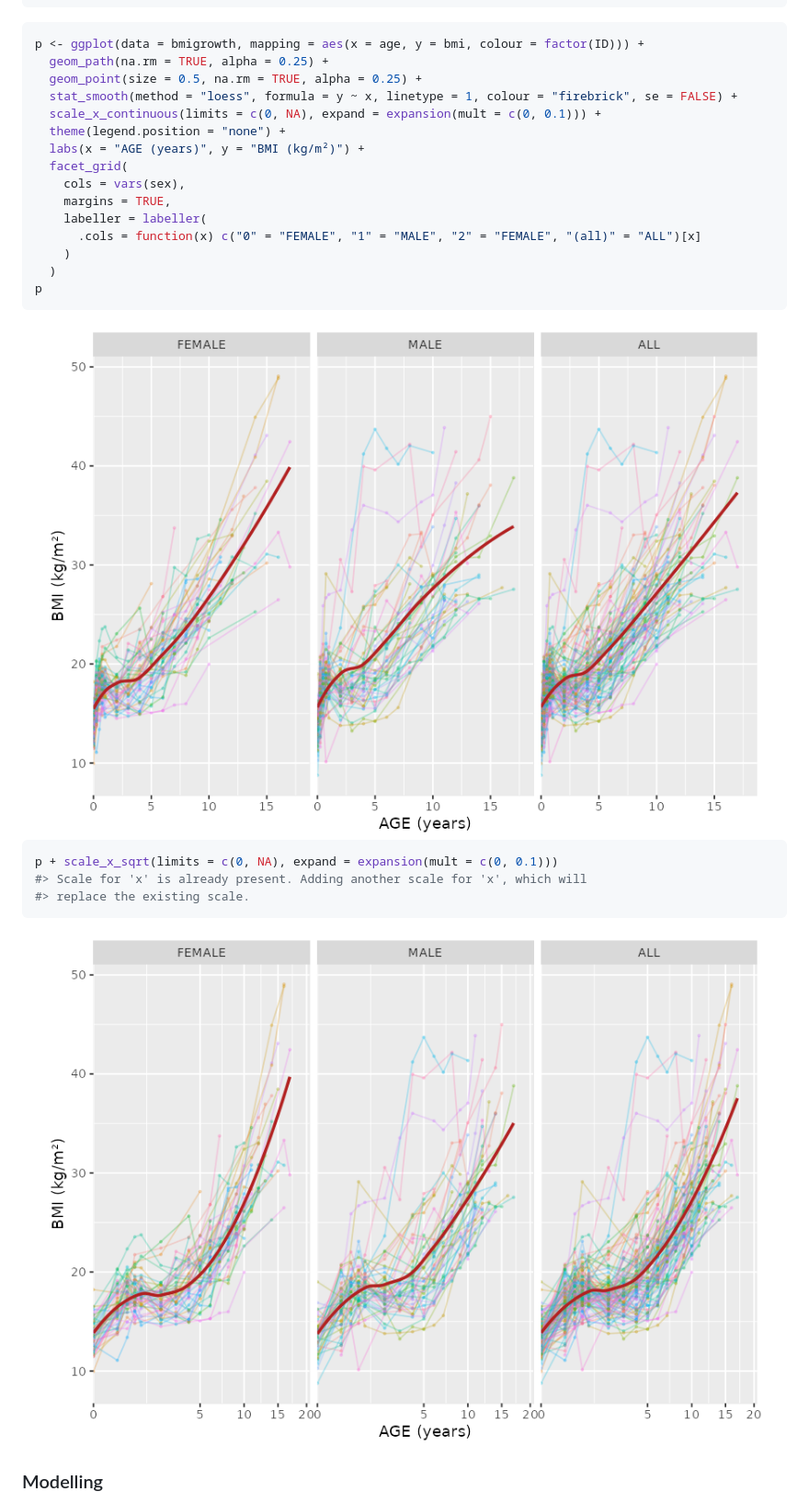
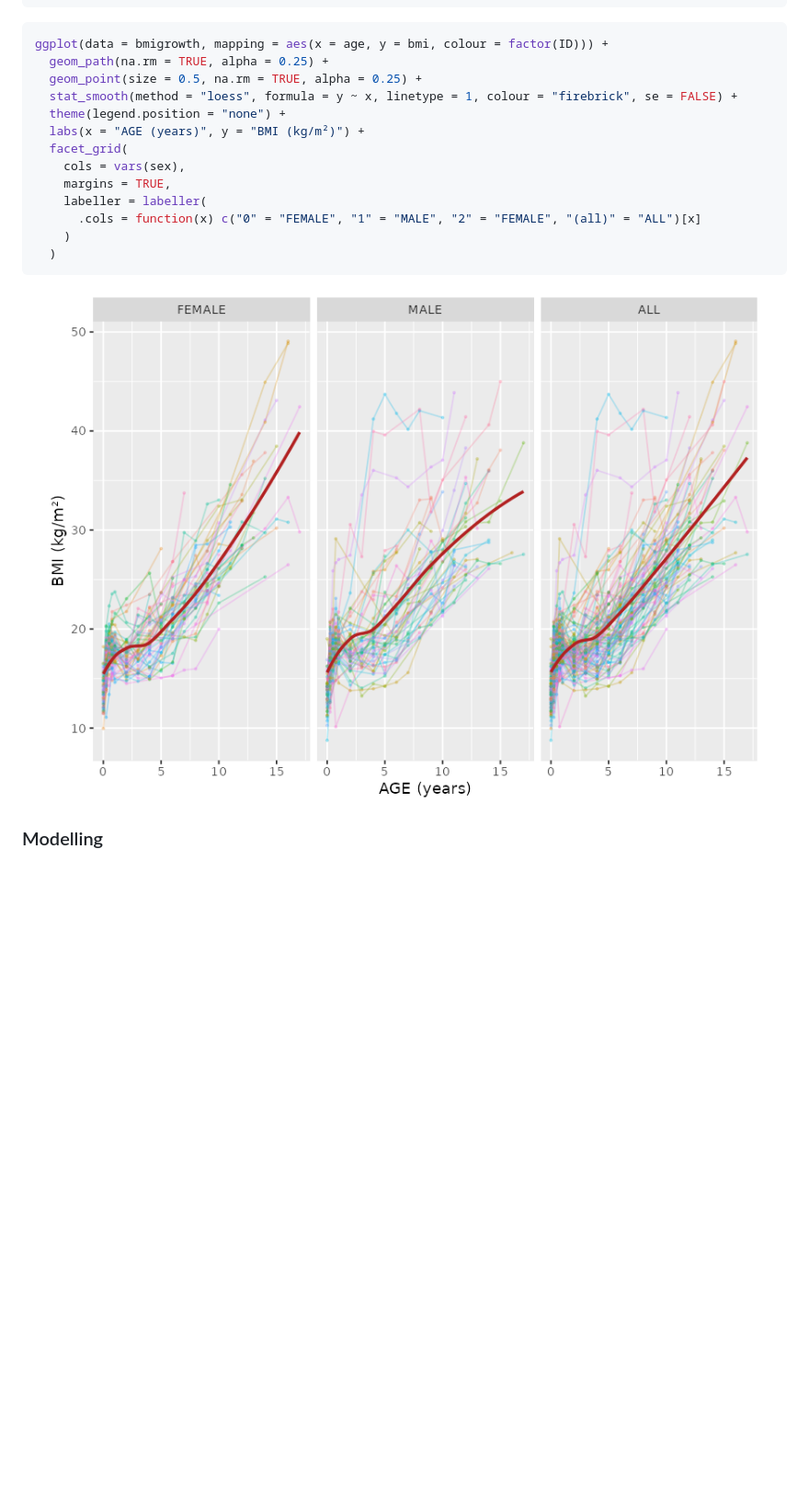
Before and after one commit to mcanouil/eggla, a Markdown page: README.md, the part around the change. Shown at 92% size. Drawn GitHub-style; pictures changed too: man/figures/README-unnamed-chunk-5-1.png, man/figures/README-unnamed-chunk-5-2.png (deleted); blank space fills up the shorter version.

Commit message:
clean readme figures

````diff
--- a/README.md
+++ b/README.md
@@ -69,11 +69,10 @@ bmigrowth[bmigrowth[["ID"]] == "001", ]
 ```
 
 ``` r
-p <- ggplot(data = bmigrowth, mapping = aes(x = age, y = bmi, colour = factor(ID))) +
+ggplot(data = bmigrowth, mapping = aes(x = age, y = bmi, colour = factor(ID))) +
   geom_path(na.rm = TRUE, alpha = 0.25) +
   geom_point(size = 0.5, na.rm = TRUE, alpha = 0.25) +
   stat_smooth(method = "loess", formula = y ~ x, linetype = 1, colour = "firebrick", se = FALSE) +
-  scale_x_continuous(limits = c(0, NA), expand = expansion(mult = c(0, 0.1))) +
   theme(legend.position = "none") +
   labs(x = "AGE (years)", y = "BMI (kg/m²)") +
   facet_grid(
@@ -83,18 +82,9 @@ p <- ggplot(data = bmigrowth, mapping = aes(x = age, y = bmi, colour = factor(ID
       .cols = function(x) c("0" = "FEMALE", "1" = "MALE", "2" = "FEMALE", "(all)" = "ALL")[x]
     )
   )
-p
 ```
 
 <img src="man/figures/README-unnamed-chunk-5-1.png" width="100%" />
-
-``` r
-p + scale_x_sqrt(limits = c(0, NA), expand = expansion(mult = c(0, 0.1)))
-#> Scale for 'x' is already present. Adding another scale for 'x', which will
-#> replace the existing scale.
-```
-
-<img src="man/figures/README-unnamed-chunk-5-2.png" width="100%" />
 
 ### Modelling
 
````
Also changed, not shown: man/figures/README-unnamed-chunk-10-1.png (deleted), man/figures/README-unnamed-chunk-12-1.png (deleted), man/figures/README-unnamed-chunk-14-1.png (deleted), man/figures/README-unnamed-chunk-8-1.png (deleted), 2 other files.
